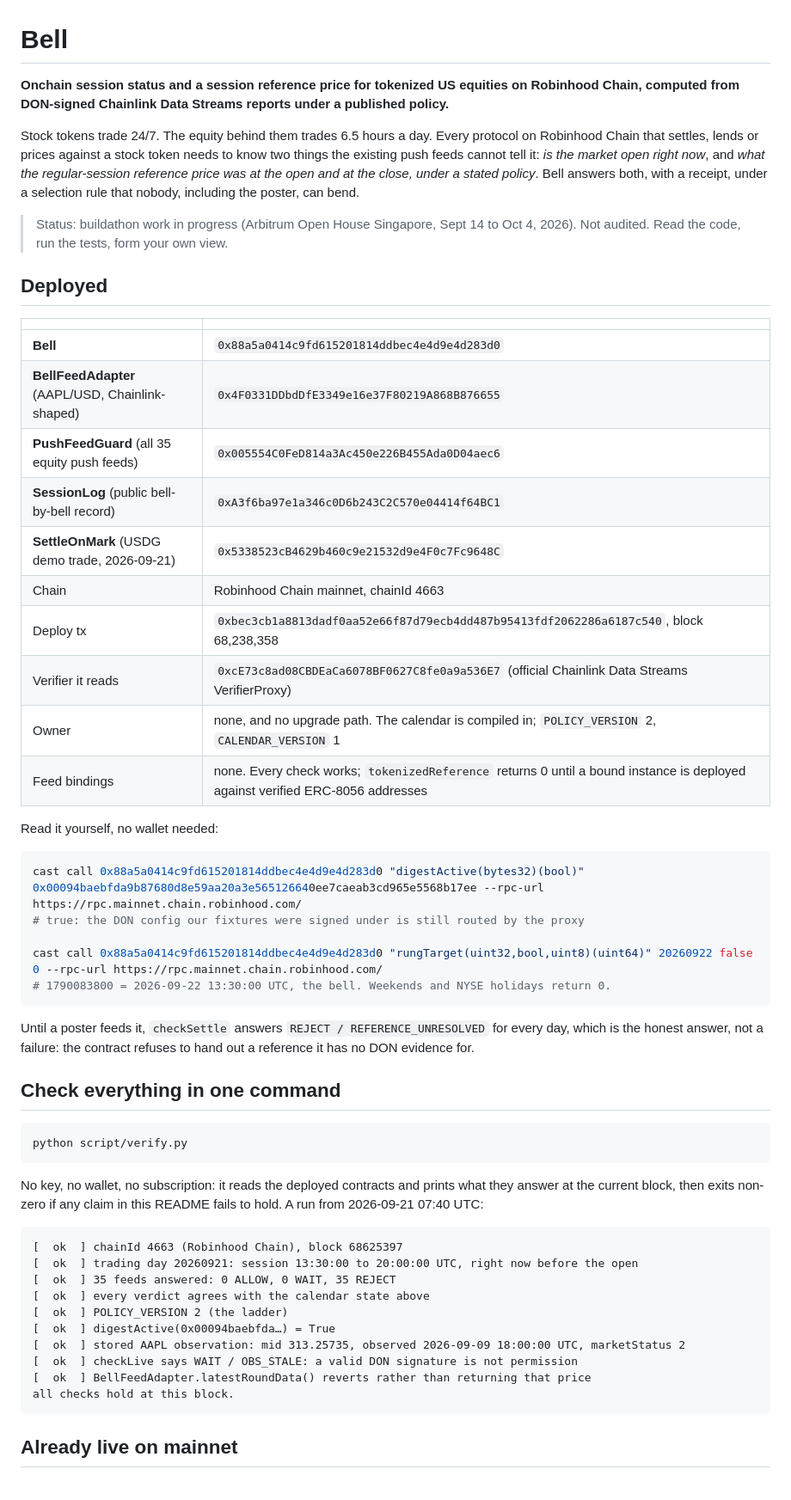
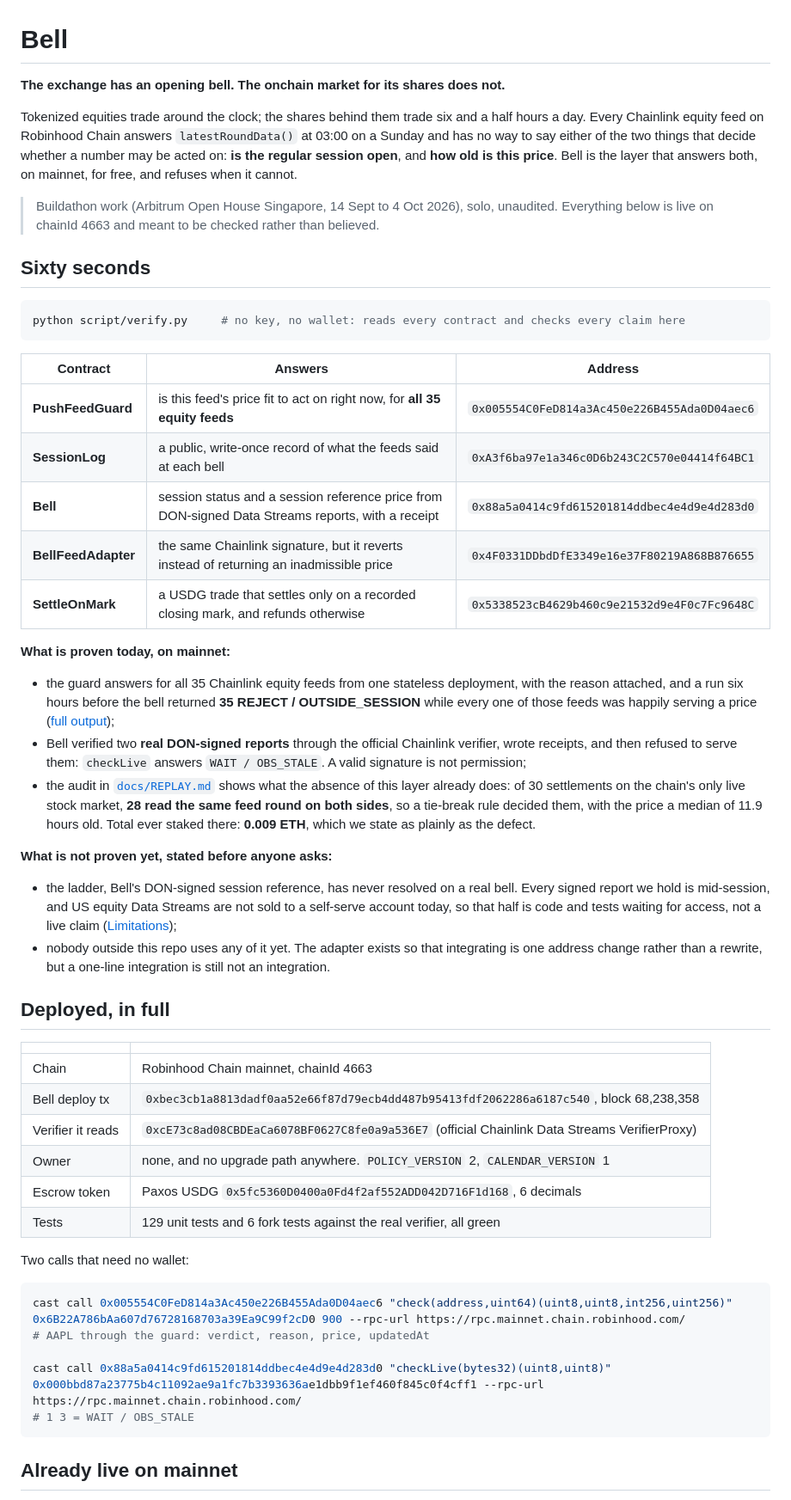
Before and after one commit to caponer-ai/bell, a Markdown page: README.md, the part around the change. Shown at 86% size. Rendered like a GitHub page.

Commit message:
docs: rewrite the first screen for the sixty seconds a reviewer actually spends
The README had grown into a good document that buried its own point. The top is now
one claim, one command, five contracts with what each answers, and two honest
lists: what is proven on mainnet today, and what is not proven yet. The second list
names the two things a reviewer would otherwise find on their own, the ladder never
having resolved on a real bell and nobody outside this repo using any of it.

Everything that was there stays, one section lower.

````diff
--- a/README.md
+++ b/README.md
@@ -1,59 +1,70 @@
 # Bell
 
-**Onchain session status and a session reference price for tokenized US equities on Robinhood Chain, computed from DON-signed Chainlink Data Streams reports under a published policy.**
+**The exchange has an opening bell. The onchain market for its shares does not.**
 
-Stock tokens trade 24/7. The equity behind them trades 6.5 hours a day. Every protocol on Robinhood Chain that settles, lends or prices against a stock token needs to know two things the existing push feeds cannot tell it: *is the market open right now*, and *what the regular-session reference price was at the open and at the close, under a stated policy*. Bell answers both, with a receipt, under a selection rule that nobody, including the poster, can bend.
+Tokenized equities trade around the clock; the shares behind them trade six and a half hours a day. Every
+Chainlink equity feed on Robinhood Chain answers `latestRoundData()` at 03:00 on a Sunday and has no way
+to say either of the two things that decide whether a number may be acted on: **is the regular session
+open**, and **how old is this price**. Bell is the layer that answers both, on mainnet, for free, and
+refuses when it cannot.
 
-> Status: buildathon work in progress (Arbitrum Open House Singapore, Sept 14 to Oct 4, 2026). Not audited. Read the code, run the tests, form your own view.
+> Buildathon work (Arbitrum Open House Singapore, 14 Sept to 4 Oct 2026), solo, unaudited.
+> Everything below is live on chainId 4663 and meant to be checked rather than believed.
 
-## Deployed
+## Sixty seconds
+
+```bash
+python script/verify.py     # no key, no wallet: reads every contract and checks every claim here
+```
+
+| Contract | Answers | Address |
+|---|---|---|
+| **PushFeedGuard** | is this feed's price fit to act on right now, for **all 35 equity feeds** | `0x005554C0FeD814a3Ac450e226B455Ada0D04aec6` |
+| **SessionLog** | a public, write-once record of what the feeds said at each bell | `0xA3f6ba97e1a346c0D6b243C2C570e04414f64BC1` |
+| **Bell** | session status and a session reference price from DON-signed Data Streams reports, with a receipt | `0x88a5a0414c9fd615201814ddbec4e4d9e4d283d0` |
+| **BellFeedAdapter** | the same Chainlink signature, but it reverts instead of returning an inadmissible price | `0x4F0331DDbdDfE3349e16e37F80219A868B876655` |
+| **SettleOnMark** | a USDG trade that settles only on a recorded closing mark, and refunds otherwise | `0x5338523cB4629b460c9e21532d9e4F0c7Fc9648C` |
+
+**What is proven today, on mainnet:**
+
+- the guard answers for all 35 Chainlink equity feeds from one stateless deployment, with the reason
+  attached, and a run six hours before the bell returned **35 REJECT / OUTSIDE_SESSION** while every one
+  of those feeds was happily serving a price ([full output](docs/session_report_2026-09-21T0714Z.txt));
+- Bell verified two **real DON-signed reports** through the official Chainlink verifier, wrote receipts,
+  and then refused to serve them: `checkLive` answers `WAIT / OBS_STALE`. A valid signature is not
+  permission;
+- the audit in [`docs/REPLAY.md`](docs/REPLAY.md) shows what the absence of this layer already does: of
+  30 settlements on the chain's only live stock market, **28 read the same feed round on both sides**, so
+  a tie-break rule decided them, with the price a median of 11.9 hours old. Total ever staked there:
+  **0.009 ETH**, which we state as plainly as the defect.
+
+**What is not proven yet, stated before anyone asks:**
+
+- the ladder, Bell's DON-signed session reference, has never resolved on a real bell. Every signed report
+  we hold is mid-session, and US equity Data Streams are not sold to a self-serve account today, so that
+  half is code and tests waiting for access, not a live claim ([Limitations](#limitations-we-state-ourselves));
+- nobody outside this repo uses any of it yet. The adapter exists so that integrating is one address
+  change rather than a rewrite, but a one-line integration is still not an integration.
+
+## Deployed, in full
 
 | | |
 |---|---|
-| **Bell** | `0x88a5a0414c9fd615201814ddbec4e4d9e4d283d0` |
-| **BellFeedAdapter** (AAPL/USD, Chainlink-shaped) | `0x4F0331DDbdDfE3349e16e37F80219A868B876655` |
-| **PushFeedGuard** (all 35 equity push feeds) | `0x005554C0FeD814a3Ac450e226B455Ada0D04aec6` |
-| **SessionLog** (public bell-by-bell record) | `0xA3f6ba97e1a346c0D6b243C2C570e04414f64BC1` |
-| **SettleOnMark** (USDG demo trade, 2026-09-21) | `0x5338523cB4629b460c9e21532d9e4F0c7Fc9648C` |
 | Chain | Robinhood Chain mainnet, chainId 4663 |
-| Deploy tx | `0xbec3cb1a8813dadf0aa52e66f87d79ecb4dd487b95413fdf2062286a6187c540`, block 68,238,358 |
+| Bell deploy tx | `0xbec3cb1a8813dadf0aa52e66f87d79ecb4dd487b95413fdf2062286a6187c540`, block 68,238,358 |
 | Verifier it reads | `0xcE73c8ad08CBDEaCa6078BF0627C8fe0a9a536E7` (official Chainlink Data Streams VerifierProxy) |
-| Owner | none, and no upgrade path. The calendar is compiled in; `POLICY_VERSION` 2, `CALENDAR_VERSION` 1 |
-| Feed bindings | none. Every check works; `tokenizedReference` returns 0 until a bound instance is deployed against verified ERC-8056 addresses |
+| Owner | none, and no upgrade path anywhere. `POLICY_VERSION` 2, `CALENDAR_VERSION` 1 |
+| Escrow token | Paxos USDG `0x5fc5360D0400a0Fd4f2af552ADD042D716F1d168`, 6 decimals |
+| Tests | 129 unit tests and 6 fork tests against the real verifier, all green |
 
-Read it yourself, no wallet needed:
+Two calls that need no wallet:
 
 ```bash
-cast call 0x88a5a0414c9fd615201814ddbec4e4d9e4d283d0 "digestActive(bytes32)(bool)"   0x00094baebfda9b87680d8e59aa20a3e565126640ee7caeab3cd965e5568b17ee --rpc-url https://rpc.mainnet.chain.robinhood.com/
-# true: the DON config our fixtures were signed under is still routed by the proxy
+cast call 0x005554C0FeD814a3Ac450e226B455Ada0D04aec6 "check(address,uint64)(uint8,uint8,int256,uint256)"   0x6B22A786bAa607d76728168703a39Ea9C99f2cD0 900 --rpc-url https://rpc.mainnet.chain.robinhood.com/
+# AAPL through the guard: verdict, reason, price, updatedAt
 
-cast call 0x88a5a0414c9fd615201814ddbec4e4d9e4d283d0 "rungTarget(uint32,bool,uint8)(uint64)" 20260922 false 0 --rpc-url https://rpc.mainnet.chain.robinhood.com/
-# 1790083800 = 2026-09-22 13:30:00 UTC, the bell. Weekends and NYSE holidays return 0.
-```
-
-Until a poster feeds it, `checkSettle` answers `REJECT / REFERENCE_UNRESOLVED` for every day, which is the honest answer, not a failure: the contract refuses to hand out a reference it has no DON evidence for.
-
-## Check everything in one command
-
-```bash
-python script/verify.py
-```
-
-No key, no wallet, no subscription: it reads the deployed contracts and prints what they answer at the
-current block, then exits non-zero if any claim in this README fails to hold. A run from
-2026-09-21 07:40 UTC:
-
-```
-[  ok  ] chainId 4663 (Robinhood Chain), block 68625397
-[  ok  ] trading day 20260921: session 13:30:00 to 20:00:00 UTC, right now before the open
-[  ok  ] 35 feeds answered: 0 ALLOW, 0 WAIT, 35 REJECT
-[  ok  ] every verdict agrees with the calendar state above
-[  ok  ] POLICY_VERSION 2 (the ladder)
-[  ok  ] digestActive(0x00094baebfda…) = True
-[  ok  ] stored AAPL observation: mid 313.25735, observed 2026-09-09 18:00:00 UTC, marketStatus 2
-[  ok  ] checkLive says WAIT / OBS_STALE: a valid DON signature is not permission
-[  ok  ] BellFeedAdapter.latestRoundData() reverts rather than returning that price
-all checks hold at this block.
+cast call 0x88a5a0414c9fd615201814ddbec4e4d9e4d283d0 "checkLive(bytes32)(uint8,uint8)"   0x000bbd87a23775b4c11092ae9a1fc7b3393636ae1dbb9f1ef460f845c0f4cff1 --rpc-url https://rpc.mainnet.chain.robinhood.com/
+# 1 3 = WAIT / OBS_STALE
 ```
 
 ## Already live on mainnet
````
